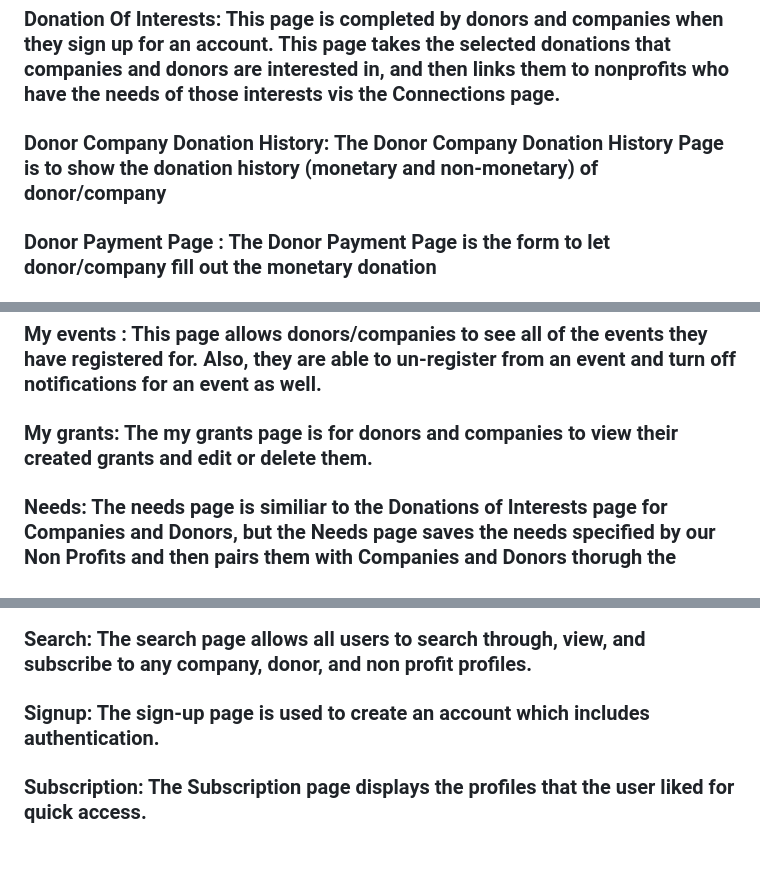
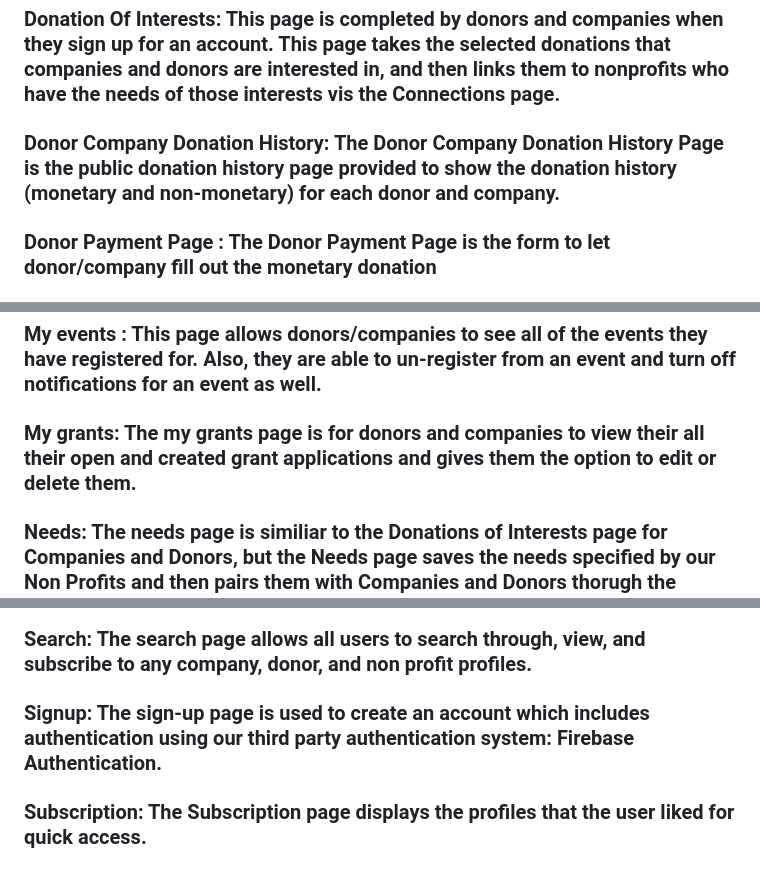
Before and after one commit to htthuyen/senior_design, a Markdown page: README.md, 3 parts joined by grey strips. Drawn GitHub-style.

Commit message:
Updated page descriptions
Updated page descriptions to include software requirements terms

```diff
--- a/README.md
+++ b/README.md
@@ -26,7 +26,7 @@
 ### Create event: The create event page is for nonprofits to create events to provide for their needs.
 ### Current Events Page: This page displays all the events currently in the system to donors/companies to be able to register for events. This will then lead them to the sign up page.
 ### Donation Of Interests: This page is completed by donors and companies when they sign up for an account. This page takes the selected donations that companies and donors are interested in, and then links them to nonprofits who have the needs of those interests vis the Connections page.
-### Donor Company Donation History: The Donor Company Donation History Page is to show the donation history (monetary and non-monetary) of donor/company
+### Donor Company Donation History: The Donor Company Donation History Page is the public donation history page provided to show the donation history (monetary and non-monetary) for each donor and company.
 ### Donor Payment Page : The Donor Payment Page is the form to let donor/company fill out the monetary donation
 ### Donor Profile: The profile page for Donors.
 ### Donor Profile Search: The donor profile search page shows up when a user clicks "view profile" on a donor profile in the search page.
@@ -43,7 +43,7 @@
 ### Login: The login page is for users who have an account with GiveHub and can input their email address and password to login.
 ### My apps: The my apps page is for nonprofits to view their submitted grant applications and edit or withdraw them.
 ### My events : This page allows donors/companies to see all of the events they have registered for. Also, they are able to un-register from an event and turn off notifications for an event as well.
-### My grants: The my grants page is for donors and companies to view their created grants and edit or delete them.
+### My grants: The my grants page is for donors and companies to view their all their open and created grant applications and gives them the option to edit or delete them.
 ### Needs: The needs page is similiar to the Donations of Interests page for Companies and Donors, but the Needs page saves the needs specified by our Non Profits and then pairs them with Companies and Donors thorugh the connections page.
 ### Non Monetary donation: The Non Monetary Donation is for donors to submit a form for non monetary donations.
 ### Notifications page: The notifications page provides real time updates to users when someone has applied for grants, accepted grants, made payments, subscribed to profiles, or signed up for events.
@@ -53,6 +53,6 @@
 ### Np selection page: The NP selection page is for donors/companies. It includes a list of their grants and its applicants. When clicking on an applicant, they can view their application and decided to "accept" or "reject" their application.
 ### Public Donation History : This page provides a donation history for other users to be able to look at. It contains less information, allowing other users to see what kind of activity and interests the user has through their history. For donors/companies, it shows the donations they made, while non-profits, it shows the donations they have received.
 ### Search: The search page allows all users to search through, view, and subscribe to any company, donor, and non profit profiles.
-### Signup: The sign-up page is used to create an account which includes authentication.
+### Signup: The sign-up page is used to create an account which includes authentication using our third party authentication system: Firebase Authentication.
 ### Subscription: The Subscription page displays the profiles that the user liked for quick access.
 ### Welcome page: Our site's welcome page that provides easy button navigations to our Contact Us, Our Featured Non Profits, and Apply Now pages.
```
